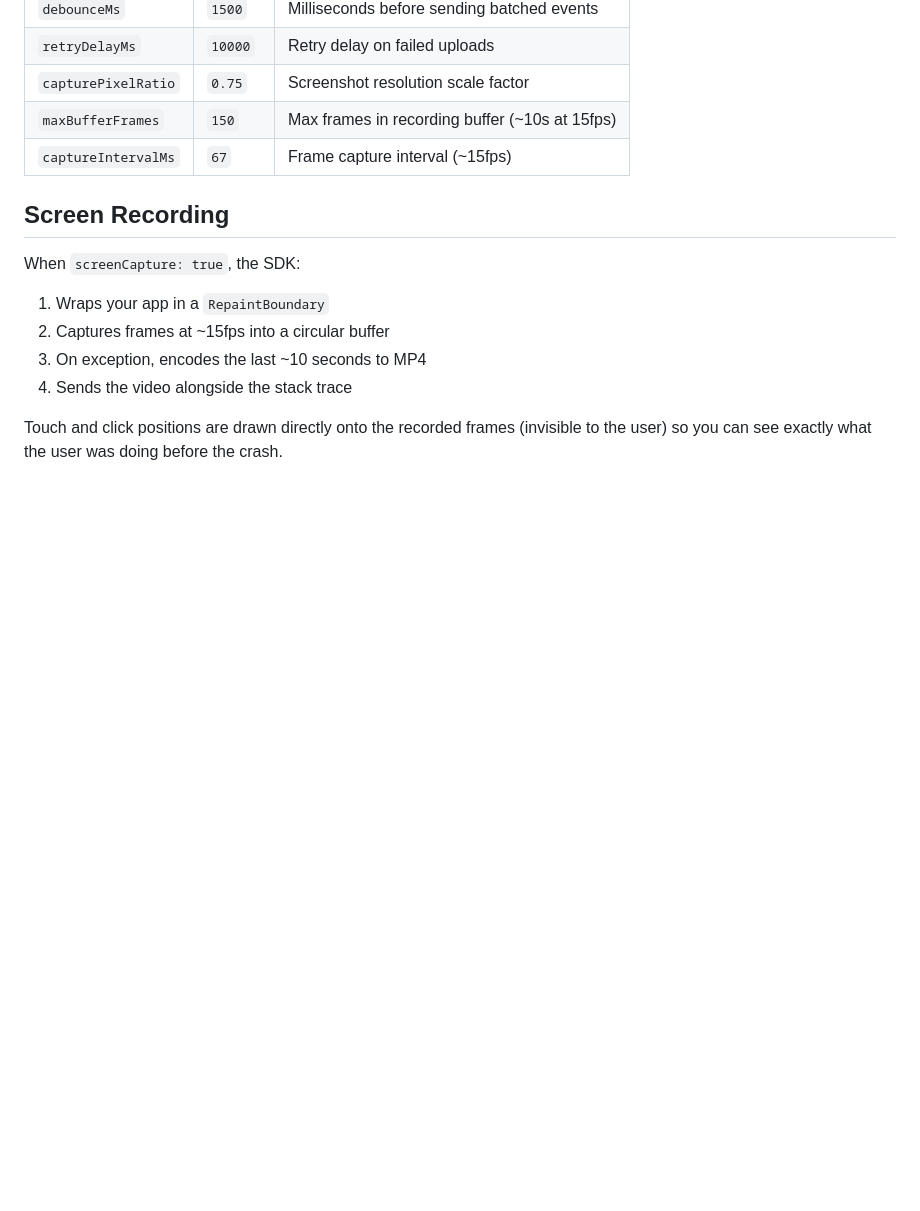
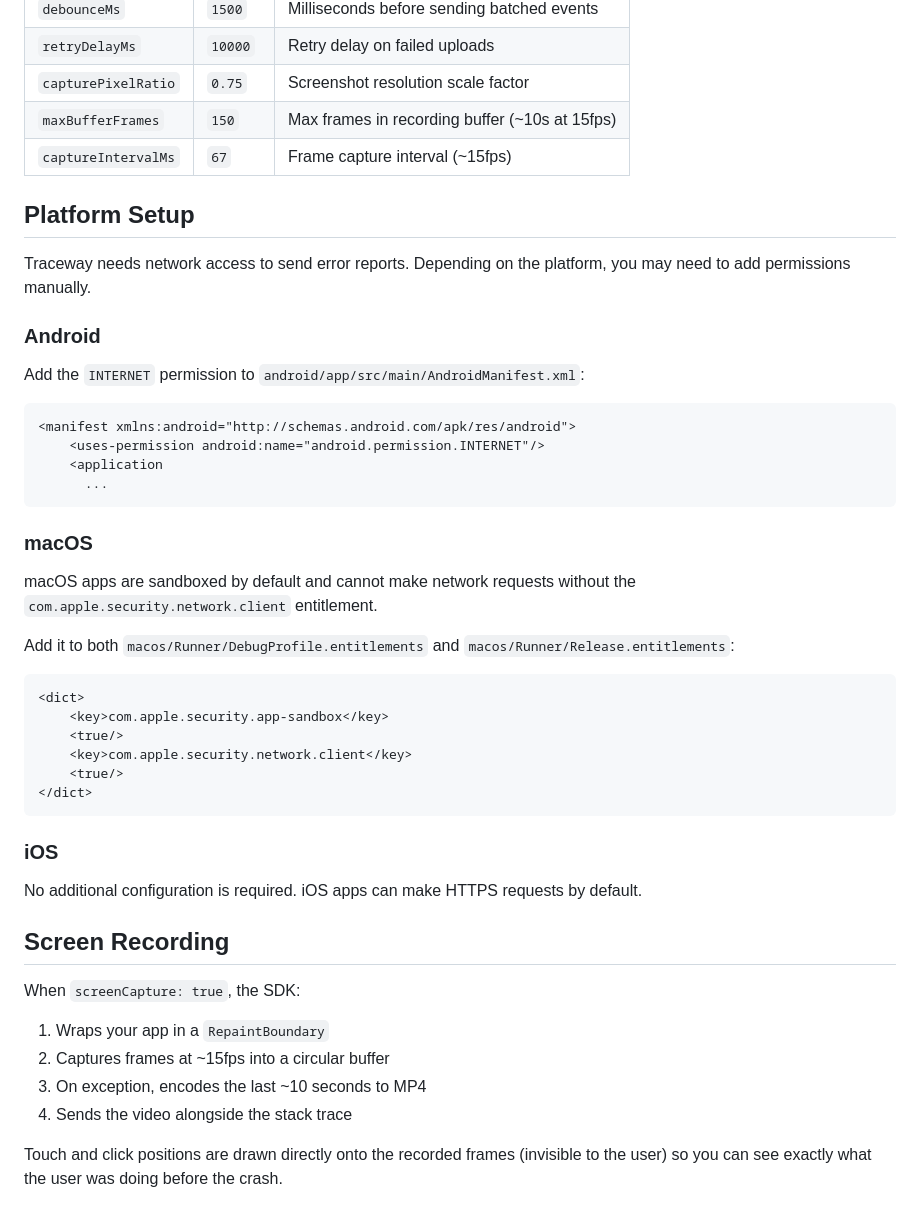
Before and after one commit to tracewayapp/traceway-flutter, a Markdown page: README.md, the part around the change. Rendered like a GitHub page; blank space fills up the shorter version.

````diff
--- a/README.md
+++ b/README.md
@@ -85,6 +85,40 @@ await TracewayClient.instance?.flush();
 | `maxBufferFrames` | `150` | Max frames in recording buffer (~10s at 15fps) |
 | `captureIntervalMs` | `67` | Frame capture interval (~15fps) |
 
+## Platform Setup
+
+Traceway needs network access to send error reports. Depending on the platform, you may need to add permissions manually.
+
+### Android
+
+Add the `INTERNET` permission to `android/app/src/main/AndroidManifest.xml`:
+
+```xml
+<manifest xmlns:android="http://schemas.android.com/apk/res/android">
+    <uses-permission android:name="android.permission.INTERNET"/>
+    <application
+      ...
+```
+
+### macOS
+
+macOS apps are sandboxed by default and cannot make network requests without the `com.apple.security.network.client` entitlement.
+
+Add it to both `macos/Runner/DebugProfile.entitlements` and `macos/Runner/Release.entitlements`:
+
+```xml
+<dict>
+    <key>com.apple.security.app-sandbox</key>
+    <true/>
+    <key>com.apple.security.network.client</key>
+    <true/>
+</dict>
+```
+
+### iOS
+
+No additional configuration is required. iOS apps can make HTTPS requests by default.
+
 ## Screen Recording
 
 When `screenCapture: true`, the SDK:
````
